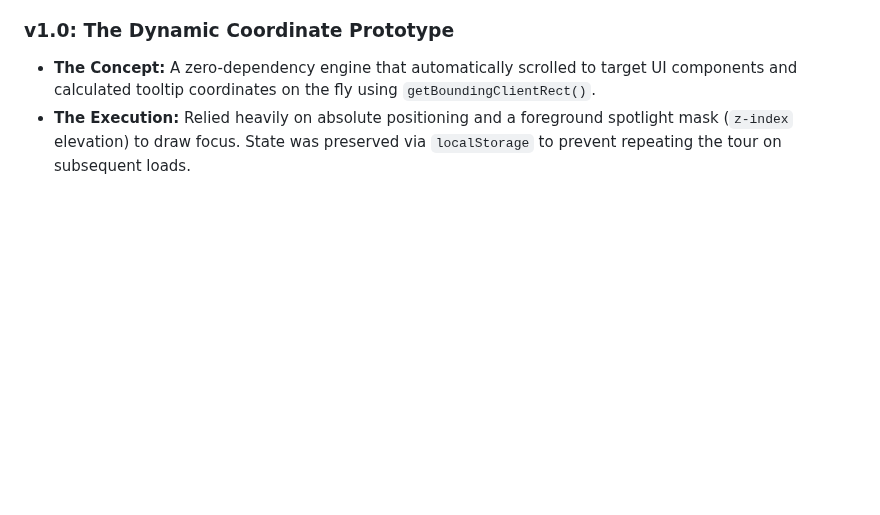
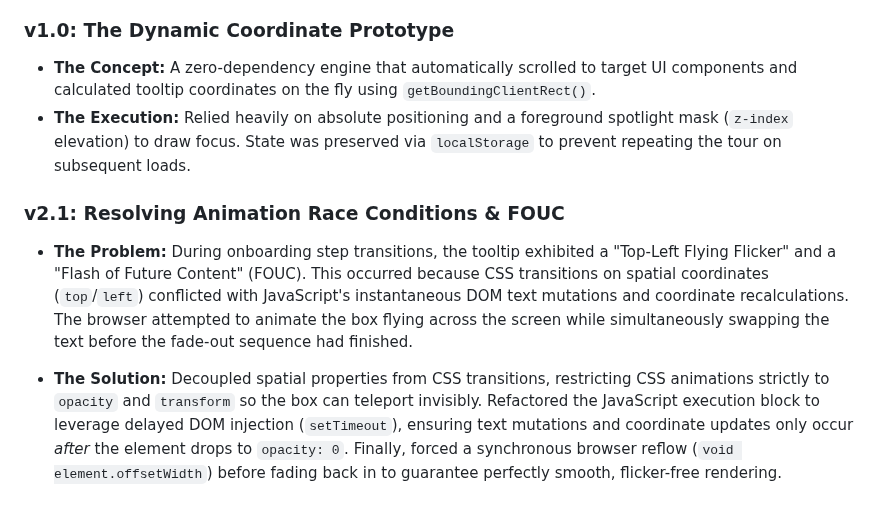
Before and after one commit to StockoL/solfaic, a Markdown page: README.md, the part around the change. Rendered like a GitHub page; blank space fills up the shorter version.

Commit message:
docs(README): update development log with tour animation race condition and FOUC fix

```diff
--- a/README.md
+++ b/README.md
@@ -479,3 +479,9 @@ With the viewport locked, the engine handles component targeting via an explicit
 
 - **The Concept:** A zero-dependency engine that automatically scrolled to target UI components and calculated tooltip coordinates on the fly using `getBoundingClientRect()`.
 - **The Execution:** Relied heavily on absolute positioning and a foreground spotlight mask (`z-index` elevation) to draw focus. State was preserved via `localStorage` to prevent repeating the tour on subsequent loads.
+
+### v2.1: Resolving Animation Race Conditions & FOUC
+
+- **The Problem:** During onboarding step transitions, the tooltip exhibited a "Top-Left Flying Flicker" and a "Flash of Future Content" (FOUC). This occurred because CSS transitions on spatial coordinates (`top`/`left`) conflicted with JavaScript's instantaneous DOM text mutations and coordinate recalculations. The browser attempted to animate the box flying across the screen while simultaneously swapping the text before the fade-out sequence had finished.
+
+- **The Solution:** Decoupled spatial properties from CSS transitions, restricting CSS animations strictly to `opacity` and `transform` so the box can teleport invisibly. Refactored the JavaScript execution block to leverage delayed DOM injection (`setTimeout`), ensuring text mutations and coordinate updates only occur _after_ the element drops to `opacity: 0`. Finally, forced a synchronous browser reflow (`void element.offsetWidth`) before fading back in to guarantee perfectly smooth, flicker-free rendering.
```
